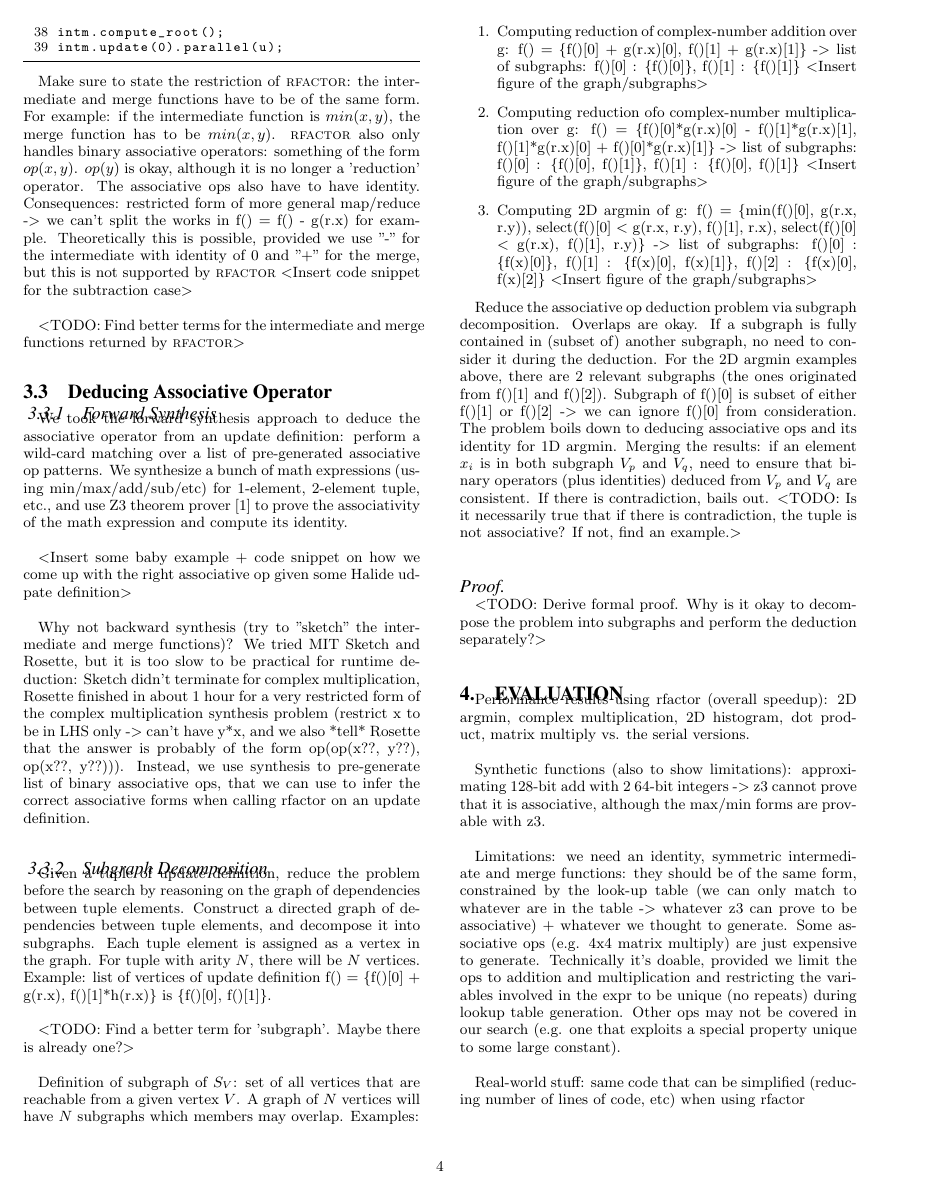
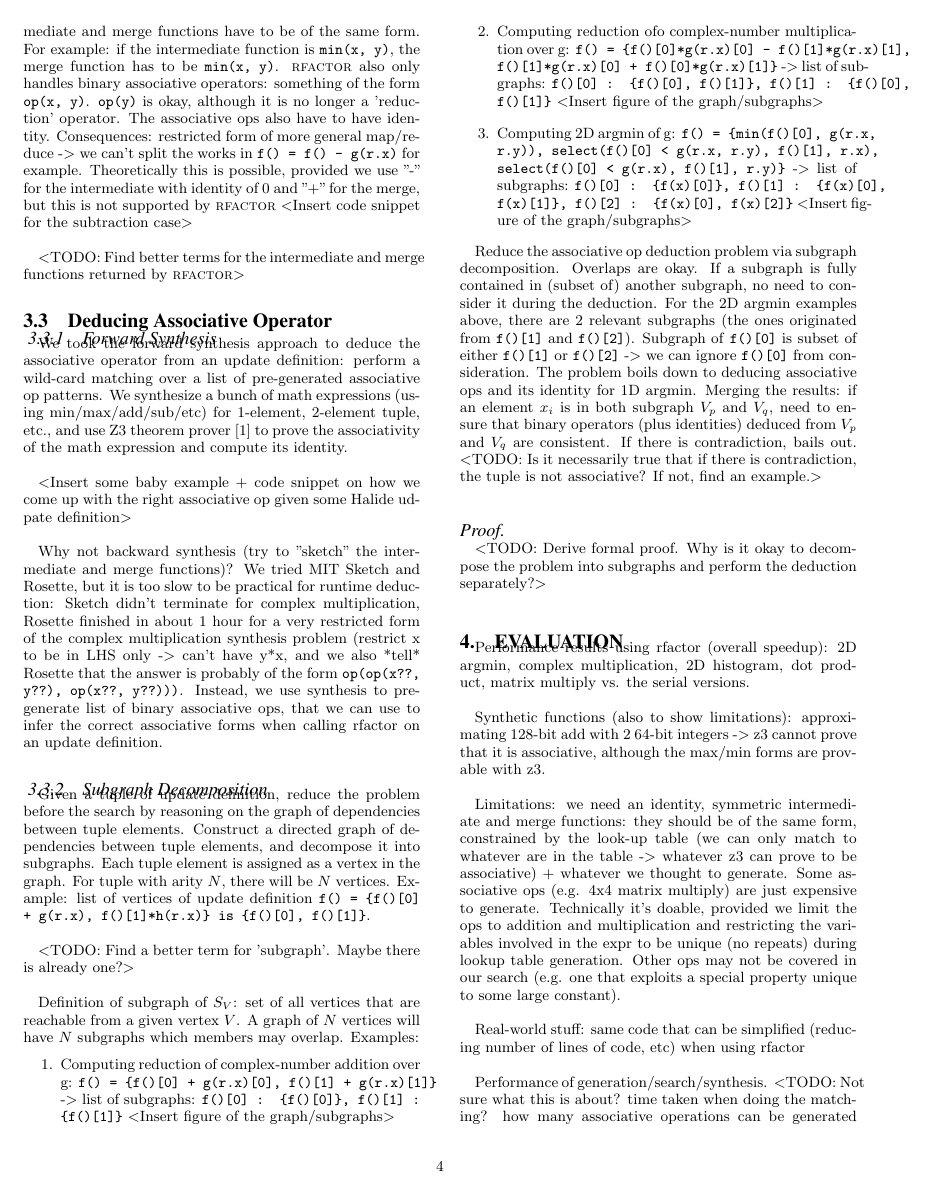
Before and after one commit to halide/associative_reductions_paper, a LaTeX document (main.tex, which reads assoc_red.tex): page 4 of 5. Compiled offline with pdfLaTeX.

Commit message:
more update

```diff
--- a/assoc_red.tex
+++ b/assoc_red.tex
@@ -119,22 +119,22 @@ We took the forward synthesis approach to deduce the associative operator from a
 
 <Insert some baby example + code snippet on how we come up with the right associative op given some Halide udpate definition> \\
 
-Why not backward synthesis (try to "sketch" the intermediate and merge functions)? We tried MIT Sketch and Rosette, but it is too slow to be practical for runtime deduction: Sketch didn't terminate for complex multiplication, Rosette finished in about 1 hour for a very restricted form of the complex multiplication synthesis problem (restrict x to be in LHS only -> can't have y*x, and we also *tell* Rosette that the answer is probably of the form op(op(x??, y??), op(x??, y??))). Instead, we use synthesis to pre-generate list of binary associative ops, that we can use to infer the correct associative forms when calling rfactor on an update definition. \\
+Why not backward synthesis (try to "sketch" the intermediate and merge functions)? We tried MIT Sketch and Rosette, but it is too slow to be practical for runtime deduction: Sketch didn't terminate for complex multiplication, Rosette finished in about 1 hour for a very restricted form of the complex multiplication synthesis problem (restrict x to be in LHS only -> can't have y*x, and we also *tell* Rosette that the answer is probably of the form \code{op(op(x??, y??), op(x??, y??)))}. Instead, we use synthesis to pre-generate list of binary associative ops, that we can use to infer the correct associative forms when calling rfactor on an update definition. \\
 
 \subsubsection{Subgraph Decomposition}
 
-Given a tuple of update definition, reduce the problem before the search by reasoning on the graph of dependencies between tuple elements. Construct a directed graph of dependencies between tuple elements, and decompose it into subgraphs. Each tuple element is assigned as a vertex in the graph. For tuple with arity $N$, there will be $N$ vertices. Example: list of vertices of update definition f() = \{f()[0] + g(r.x), f()[1]*h(r.x)\} is \{f()[0], f()[1]\}. \\
+Given a tuple of update definition, reduce the problem before the search by reasoning on the graph of dependencies between tuple elements. Construct a directed graph of dependencies between tuple elements, and decompose it into subgraphs. Each tuple element is assigned as a vertex in the graph. For tuple with arity $N$, there will be $N$ vertices. Example: list of vertices of update definition \code{f() = \{f()[0] + g(r.x), f()[1]*h(r.x)\} is \{f()[0], f()[1]\}}. \\
 
 <TODO: Find a better term for 'subgraph'. Maybe there is already one?> \\
 
 Definition of subgraph of $S_V$: set of all vertices that are reachable from a given vertex $V$. A graph of $N$ vertices will have $N$ subgraphs which members may overlap. Examples:
 \begin{enumerate}
- \item Computing reduction of complex-number addition over g: f() = \{f()[0] + g(r.x)[0], f()[1] + g(r.x)[1]\} -> list of subgraphs: f()[0] : \{f()[0]\}, f()[1] : \{f()[1]\} <Insert figure of the graph/subgraphs>
- \item Computing reduction ofo complex-number multiplication over g: f() = \{f()[0]*g(r.x)[0] - f()[1]*g(r.x)[1], f()[1]*g(r.x)[0] + f()[0]*g(r.x)[1]\} -> list of subgraphs: f()[0] : \{f()[0], f()[1]\}, f()[1] : \{f()[0], f()[1]\} <Insert figure of the graph/subgraphs>
- \item Computing 2D argmin of g: f() = \{min(f()[0], g(r.x, r.y)), select(f()[0] < g(r.x, r.y), f()[1], r.x), select(f()[0] < g(r.x), f()[1], r.y)\} -> list of subgraphs: f()[0] : \{f(x)[0]\}, f()[1] : \{f(x)[0], f(x)[1]\}, f()[2] : \{f(x)[0], f(x)[2]\} <Insert figure of the graph/subgraphs>
+ \item Computing reduction of complex-number addition over g: \code{f() = \{f()[0] + g(r.x)[0], f()[1] + g(r.x)[1]\}} -> list of subgraphs: \code{f()[0] : \{f()[0]\}, f()[1] : \{f()[1]\}} <Insert figure of the graph/subgraphs>
+ \item Computing reduction ofo complex-number multiplication over g: \code{f() = \{f()[0]*g(r.x)[0] - f()[1]*g(r.x)[1], f()[1]*g(r.x)[0] + f()[0]*g(r.x)[1]\}} -> list of subgraphs: \code{f()[0] : \{f()[0], f()[1]\}, f()[1] : \{f()[0], f()[1]\}} <Insert figure of the graph/subgraphs>
+ \item Computing 2D argmin of g: \code{f() = \{min(f()[0], g(r.x, r.y)), select(f()[0] < g(r.x, r.y), f()[1], r.x), select(f()[0] < g(r.x), f()[1], r.y)\}} -> list of subgraphs: \code{f()[0] : \{f(x)[0]\}, f()[1] : \{f(x)[0], f(x)[1]\}, f()[2] : \{f(x)[0], f(x)[2]\}} <Insert figure of the graph/subgraphs>
 \end{enumerate}
 
-Reduce the associative op deduction problem via subgraph decomposition. Overlaps are okay. If a subgraph is fully contained in (subset of) another subgraph, no need to consider it during the deduction. For the 2D argmin examples above, there are 2 relevant subgraphs (the ones originated from f()[1] and f()[2]). Subgraph of f()[0] is subset of either f()[1] or f()[2] -> we can ignore f()[0] from consideration. The problem boils down to deducing associative ops and its identity for 1D argmin. Merging the results: if an element $x_i$ is in both subgraph $V_p$ and $V_q$, need to ensure that binary operators (plus identities) deduced from $V_p$ and $V_q$ are consistent. If there is contradiction, bails out. <TODO: Is it necessarily true that if there is contradiction, the tuple is not associative? If not, find an example.> \\
+Reduce the associative op deduction problem via subgraph decomposition. Overlaps are okay. If a subgraph is fully contained in (subset of) another subgraph, no need to consider it during the deduction. For the 2D argmin examples above, there are 2 relevant subgraphs (the ones originated from \code{f()[1]} and \code{f()[2]}). Subgraph of \code{f()[0]} is subset of either \code{f()[1]} or \code{f()[2]} -> we can ignore \code{f()[0]} from consideration. The problem boils down to deducing associative ops and its identity for 1D argmin. Merging the results: if an element $x_i$ is in both subgraph $V_p$ and $V_q$, need to ensure that binary operators (plus identities) deduced from $V_p$ and $V_q$ are consistent. If there is contradiction, bails out. <TODO: Is it necessarily true that if there is contradiction, the tuple is not associative? If not, find an example.> \\
 
 \paragraph{Proof}
 <TODO: Derive formal proof. Why is it okay to decompose the problem into subgraphs and perform the deduction separately?> \\
--- a/main.tex
+++ b/main.tex
@@ -61,6 +61,8 @@ frame=tb,
 framexleftmargin=20pt
 }
 
+\newcommand{\code}[1]{\texttt{#1}}
+
 \begin{document}
 
 % Copyright
```
Also changed, not shown: introduction.tex (+1 -3 lines), assoc_red.tex (4 more changed lines), main.tex (2 more changed lines).
